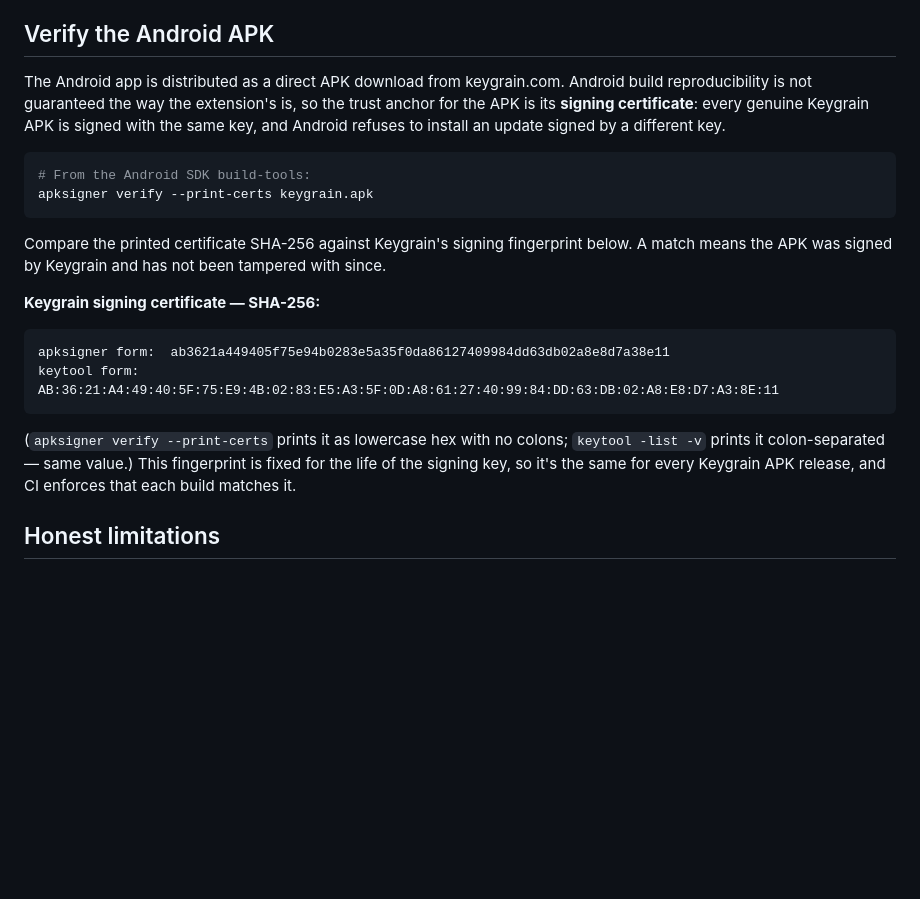
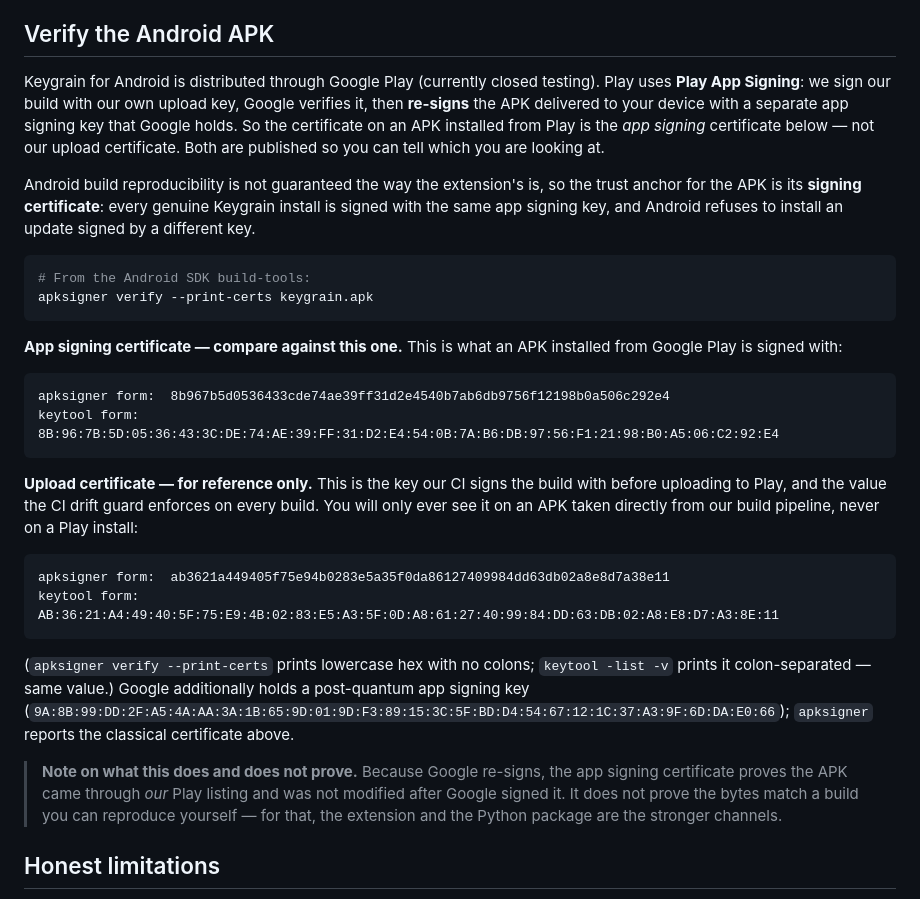
Before and after one commit to iheb-eddine/keygrain, a Markdown page: VERIFY.md, the part around the change. Drawn GitHub-style; blank space fills up the shorter version.

Commit message:
docs: publish the Play app signing certificate, not just the upload key
VERIFY.md told users to compare an installed APK against ab3621a4… That is our
UPLOAD certificate. Play App Signing means Google re-signs the APK it delivers,
so every install from Google Play carries the app signing certificate
8b967b5d… instead. Anyone following the instructions would have seen a
mismatch — which is exactly the signal that means "tampered with".

- Publish the app signing certificate as the value to compare against, and keep
  the upload certificate labelled as reference only (it is what CI signs with
  and what the build-mobile drift guard at .gitlab-ci.yml:199 enforces, so that
  value stays correct for CI).
- Note the post-quantum app signing key Google also holds, and that apksigner
  reports the classical certificate.
- Remove the stale claim that the app is "distributed as a direct APK download
  from keygrain.com" — that channel was removed on 2026-07-24 (6e4fb4e,
  3bfe0ee); distribution is Google Play closed testing.
- State plainly what the certificate does and does not prove: because Google
  re-signs, it proves provenance through our listing, not that the bytes match
  a build you can reproduce.

Verified: `apksigner verify --print-certs` on a CI-key-signed build prints the
upload fingerprint exactly as documented; the app signing and post-quantum
fingerprints are taken from Play Console (Manage Play app signing).

````diff
--- a/VERIFY.md
+++ b/VERIFY.md
@@ -175,10 +175,16 @@ shows a different publisher (or none), treat it as suspect.
 
 ## Verify the Android APK
 
-The Android app is distributed as a direct APK download from keygrain.com. Android
-build reproducibility is not guaranteed the way the extension's is, so the trust
-anchor for the APK is its **signing certificate**: every genuine Keygrain APK is
-signed with the same key, and Android refuses to install an update signed by a
+Keygrain for Android is distributed through Google Play (currently closed testing). Play
+uses **Play App Signing**: we sign our build with our own upload key, Google verifies it,
+then **re-signs** the APK delivered to your device with a separate app signing key that
+Google holds. So the certificate on an APK installed from Play is the *app signing*
+certificate below — not our upload certificate. Both are published so you can tell which
+you are looking at.
+
+Android build reproducibility is not guaranteed the way the extension's is, so the trust
+anchor for the APK is its **signing certificate**: every genuine Keygrain install is signed
+with the same app signing key, and Android refuses to install an update signed by a
 different key.
 
 ```bash
@@ -186,20 +192,32 @@ different key.
 apksigner verify --print-certs keygrain.apk
 ```
 
-Compare the printed certificate SHA-256 against Keygrain's signing fingerprint below.
-A match means the APK was signed by Keygrain and has not been tampered with since.
+**App signing certificate — compare against this one.** This is what an APK installed from
+Google Play is signed with:
 
-**Keygrain signing certificate — SHA-256:**
+```
+apksigner form:  8b967b5d0536433cde74ae39ff31d2e4540b7ab6db9756f12198b0a506c292e4
+keytool form:    8B:96:7B:5D:05:36:43:3C:DE:74:AE:39:FF:31:D2:E4:54:0B:7A:B6:DB:97:56:F1:21:98:B0:A5:06:C2:92:E4
+```
+
+**Upload certificate — for reference only.** This is the key our CI signs the build with
+before uploading to Play, and the value the CI drift guard enforces on every build. You will
+only ever see it on an APK taken directly from our build pipeline, never on a Play install:
 
 ```
 apksigner form:  ab3621a449405f75e94b0283e5a35f0da86127409984dd63db02a8e8d7a38e11
 keytool form:    AB:36:21:A4:49:40:5F:75:E9:4B:02:83:E5:A3:5F:0D:A8:61:27:40:99:84:DD:63:DB:02:A8:E8:D7:A3:8E:11
 ```
 
-(`apksigner verify --print-certs` prints it as lowercase hex with no colons; `keytool
--list -v` prints it colon-separated — same value.) This fingerprint is fixed for the
-life of the signing key, so it's the same for every Keygrain APK release, and CI
-enforces that each build matches it.
+(`apksigner verify --print-certs` prints lowercase hex with no colons; `keytool -list -v`
+prints it colon-separated — same value.) Google additionally holds a post-quantum app
+signing key (`9A:8B:99:DD:2F:A5:4A:AA:3A:1B:65:9D:01:9D:F3:89:15:3C:5F:BD:D4:54:67:12:1C:37:A3:9F:6D:DA:E0:66`);
+`apksigner` reports the classical certificate above.
+
+> **Note on what this does and does not prove.** Because Google re-signs, the app signing
+> certificate proves the APK came through *our* Play listing and was not modified after
+> Google signed it. It does not prove the bytes match a build you can reproduce yourself —
+> for that, the extension and the Python package are the stronger channels.
 
 ## Honest limitations
 
````
